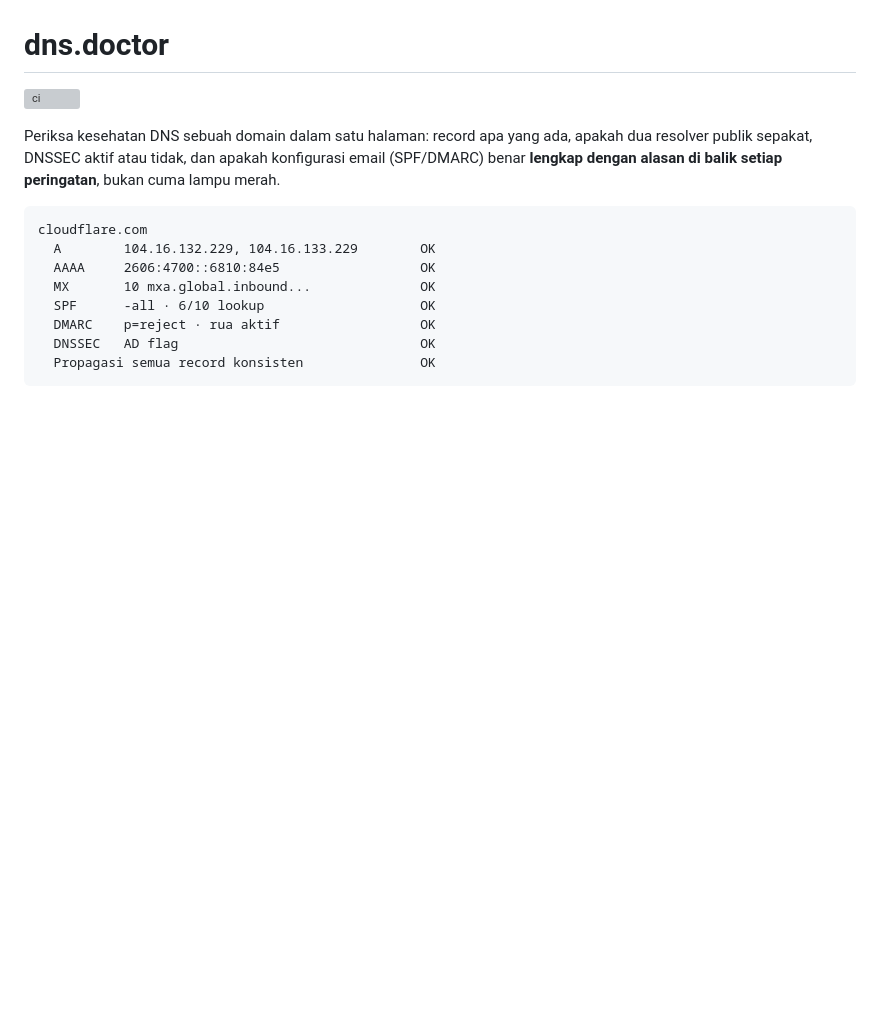
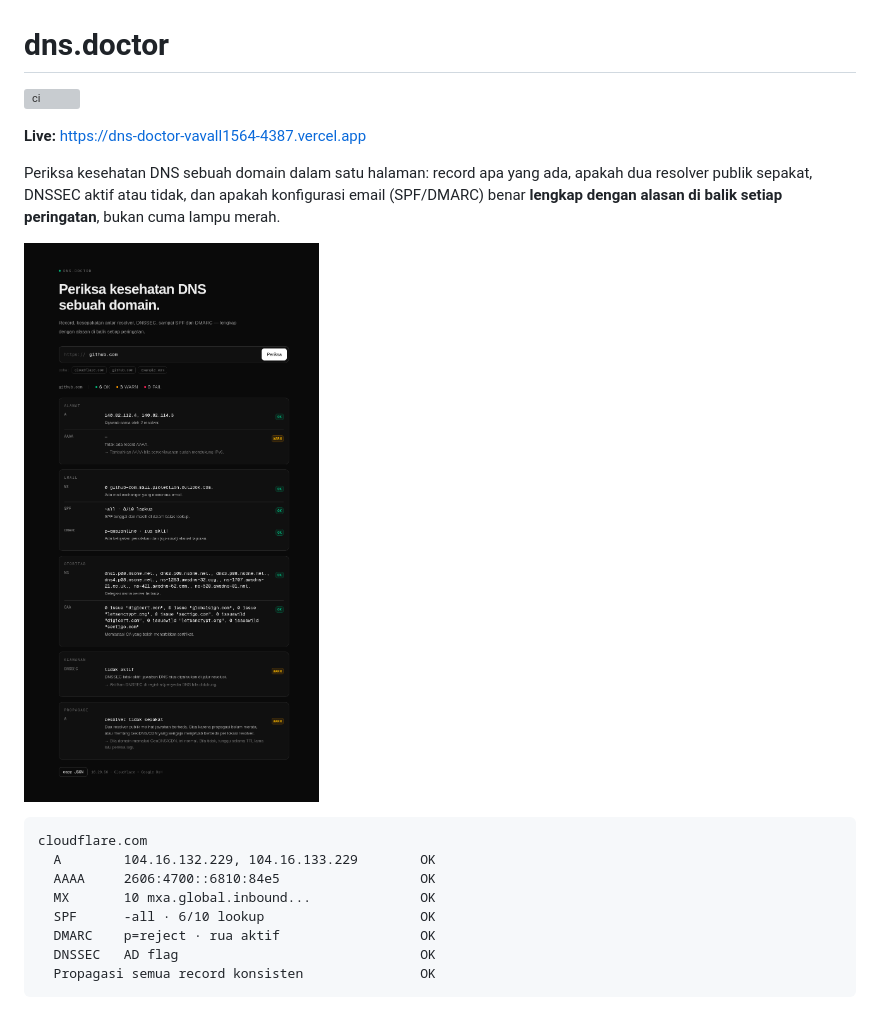
Before and after one commit to Avalntinus/dns-doctor, a Markdown page: README.md, the part around the change. GitHub-like rendering; pictures changed too: docs/dns-doctor.png (added); blank space fills up the shorter version; grey boxes are pictures that could not be loaded.

Commit message:
docs: tambah URL live dan screenshot laporan

````diff
--- a/README.md
+++ b/README.md
@@ -1,11 +1,15 @@
 # dns.doctor
 
 [![ci](https://github.com/Avalntinus/dns-doctor/actions/workflows/ci.yml/badge.svg)](https://github.com/Avalntinus/dns-doctor/actions/workflows/ci.yml)
+
+**Live:** https://dns-doctor-vavall1564-4387.vercel.app
 
 Periksa kesehatan DNS sebuah domain dalam satu halaman: record apa yang ada,
 apakah dua resolver publik sepakat, DNSSEC aktif atau tidak, dan apakah
 konfigurasi email (SPF/DMARC) benar **lengkap dengan alasan di balik setiap
 peringatan**, bukan cuma lampu merah.
+
+![Laporan dns.doctor untuk github.com — 6 OK, 3 WARN, dengan alasan GeoDNS dan DNSSEC](docs/dns-doctor.png)
 
 ```
 cloudflare.com
````
